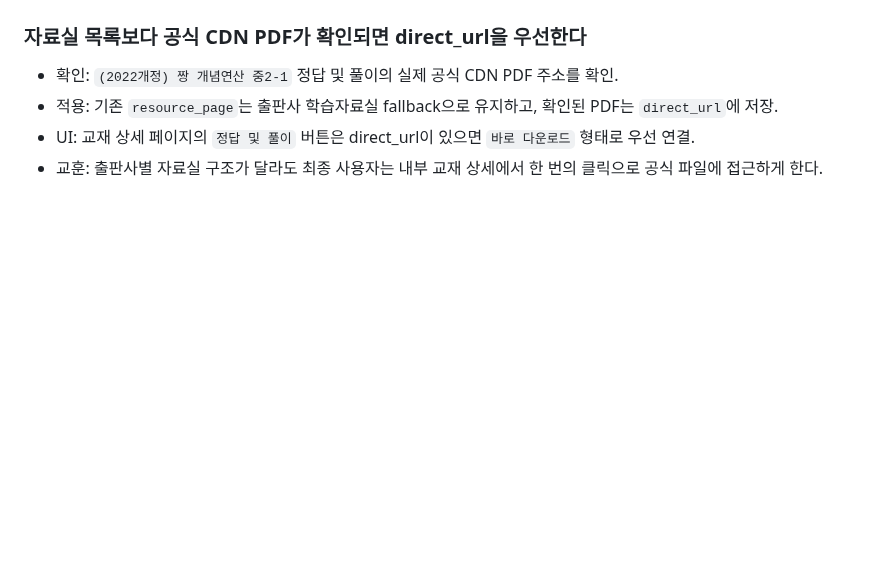
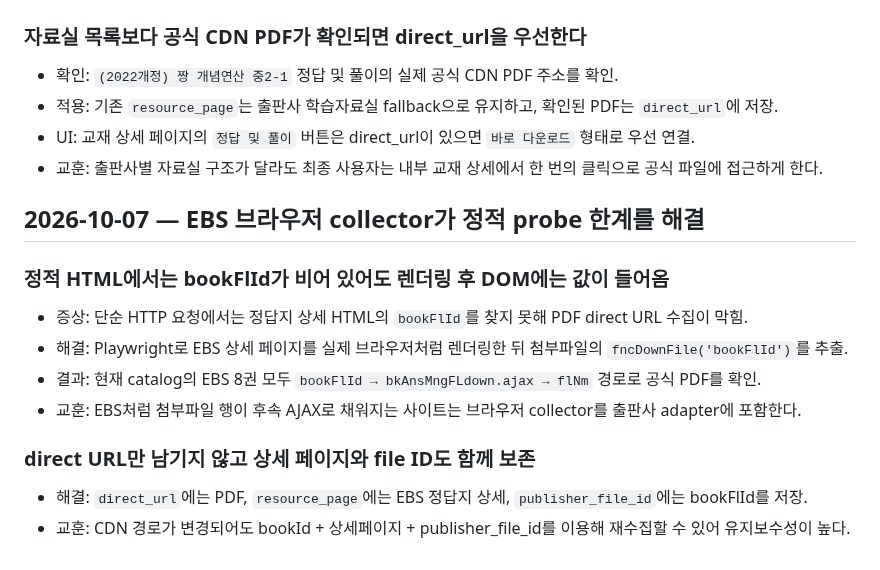
Before and after one commit to david12448/answer-link-index, a Markdown page: docs/LESSONS.md, the part around the change. Rendered like a GitHub page; blank space fills up the shorter version.

Commit message:
docs: record EBS browser collector success

```diff
--- a/docs/LESSONS.md
+++ b/docs/LESSONS.md
@@ -127,3 +127,15 @@
 - 적용: 기존 `resource_page`는 출판사 학습자료실 fallback으로 유지하고, 확인된 PDF는 `direct_url`에 저장.
 - UI: 교재 상세 페이지의 `정답 및 풀이` 버튼은 direct_url이 있으면 `바로 다운로드` 형태로 우선 연결.
 - 교훈: 출판사별 자료실 구조가 달라도 최종 사용자는 내부 교재 상세에서 한 번의 클릭으로 공식 파일에 접근하게 한다.
+
+## 2026-10-07 — EBS 브라우저 collector가 정적 probe 한계를 해결
+
+### 정적 HTML에서는 bookFlId가 비어 있어도 렌더링 후 DOM에는 값이 들어옴
+- 증상: 단순 HTTP 요청에서는 정답지 상세 HTML의 `bookFlId`를 찾지 못해 PDF direct URL 수집이 막힘.
+- 해결: Playwright로 EBS 상세 페이지를 실제 브라우저처럼 렌더링한 뒤 첨부파일의 `fncDownFile('bookFlId')`를 추출.
+- 결과: 현재 catalog의 EBS 8권 모두 `bookFlId → bkAnsMngFLdown.ajax → flNm` 경로로 공식 PDF를 확인.
+- 교훈: EBS처럼 첨부파일 행이 후속 AJAX로 채워지는 사이트는 브라우저 collector를 출판사 adapter에 포함한다.
+
+### direct URL만 남기지 않고 상세 페이지와 file ID도 함께 보존
+- 해결: `direct_url`에는 PDF, `resource_page`에는 EBS 정답지 상세, `publisher_file_id`에는 bookFlId를 저장.
+- 교훈: CDN 경로가 변경되어도 bookId + 상세페이지 + publisher_file_id를 이용해 재수집할 수 있어 유지보수성이 높다.
```
